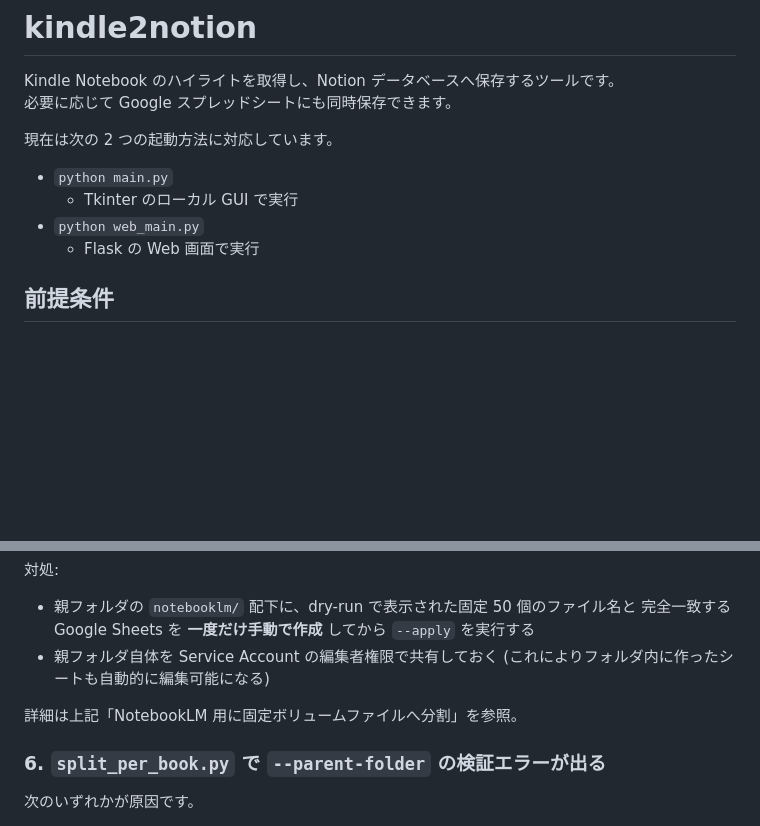
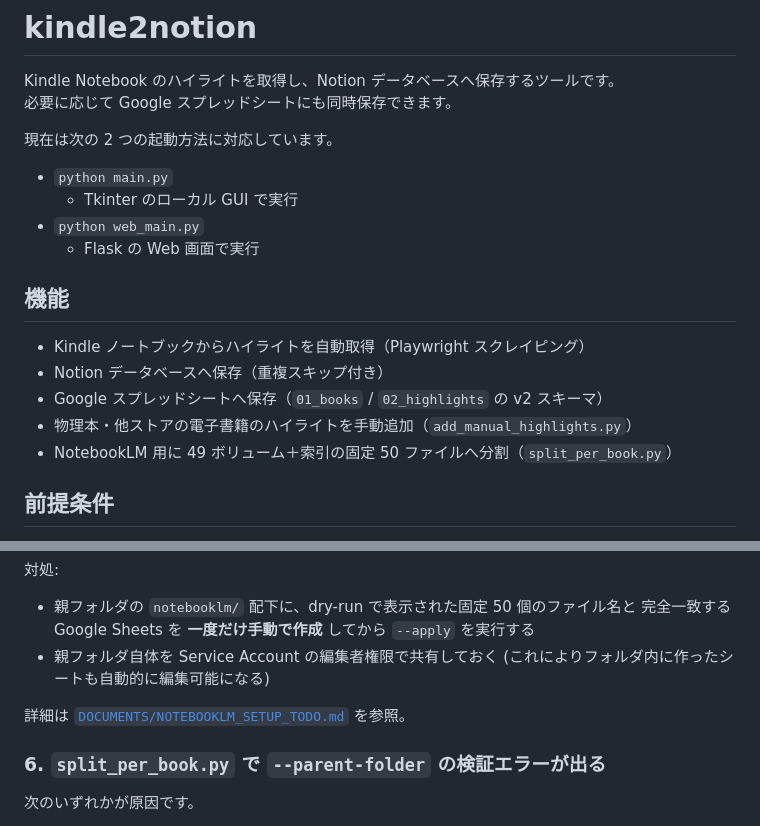
Before and after one commit to tabear25/kindle2notion, a Markdown page: README.md, 2 parts joined by grey strips. GitHub-like rendering; blank space fills up the shorter version.

```diff
--- a/README.md
+++ b/README.md
@@ -9,6 +9,14 @@ Kindle Notebook のハイライトを取得し、Notion データベースへ保
   - Tkinter のローカル GUI で実行
 - `python web_main.py`
   - Flask の Web 画面で実行
+
+## 機能
+
+- Kindle ノートブックからハイライトを自動取得（Playwright スクレイピング）
+- Notion データベースへ保存（重複スキップ付き）
+- Google スプレッドシートへ保存（`01_books` / `02_highlights` の v2 スキーマ）
+- 物理本・他ストアの電子書籍のハイライトを手動追加（`add_manual_highlights.py`）
+- NotebookLM 用に 49 ボリューム＋索引の固定 50 ファイルへ分割（`split_per_book.py`）
 
 ## 前提条件
 
@@ -170,7 +227,7 @@ Service Account は個人 Drive の容量を持たないため、"My Drive" 配
 - 親フォルダ自体を Service Account の編集者権限で共有しておく
   (これによりフォルダ内に作ったシートも自動的に編集可能になる)
 
-詳細は上記「NotebookLM 用に固定ボリュームファイルへ分割」を参照。
+詳細は [`DOCUMENTS/NOTEBOOKLM_SETUP_TODO.md`](DOCUMENTS/NOTEBOOKLM_SETUP_TODO.md) を参照。
 
 ### 6. `split_per_book.py` で `--parent-folder` の検証エラーが出る
 
```
Also changed, not shown: other parts of README.md (+49 -0 lines), DOCUMENTS/MANUAL_HIGHLIGHTS.md (added, +137 -0 lines).
